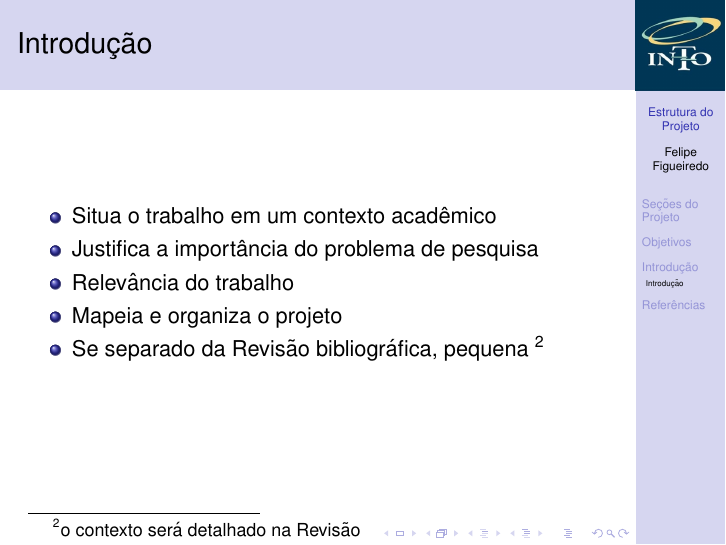
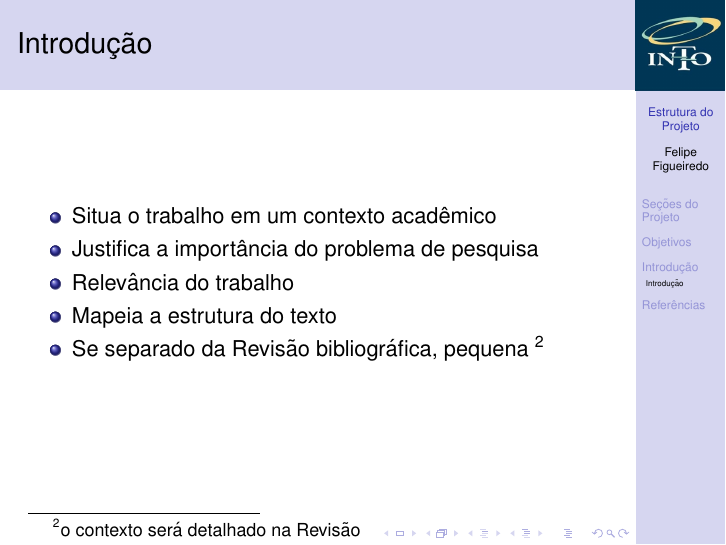
Before and after one commit to philsf/Metodologia_Cientifica, LaTeX slides (Aulas/MC - Aula ProjetoI.tex): page 51 of 57. Compiled offline with pdfLaTeX.

Commit message:
* Aulas/MC - Aula ProjetoI.tex: clareza

```diff
--- a/Aulas/MC - Aula ProjetoI.tex
+++ b/Aulas/MC - Aula ProjetoI.tex
@@ -270,7 +270,7 @@ Em que ordem essas seções devem ser escritas?
   \item Situa o trabalho em um contexto acadêmico
   \item Justifica a importância do problema de pesquisa
   \item Relevância do trabalho
-  \item Mapeia e organiza o projeto
+  \item Mapeia a estrutura do texto
   \item Se separado da Revisão bibliográfica, pequena \footnote{o
       contexto será detalhado na Revisão}
   \end{itemize}
```
